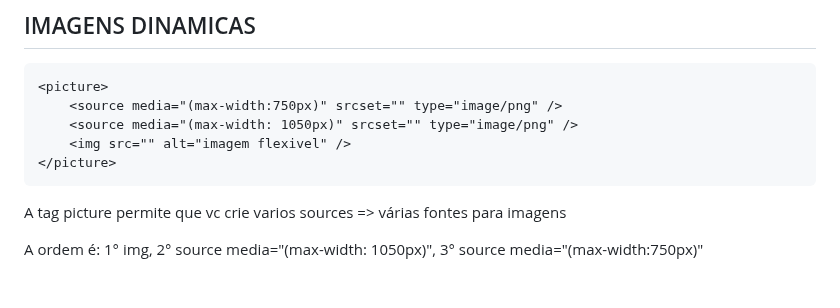
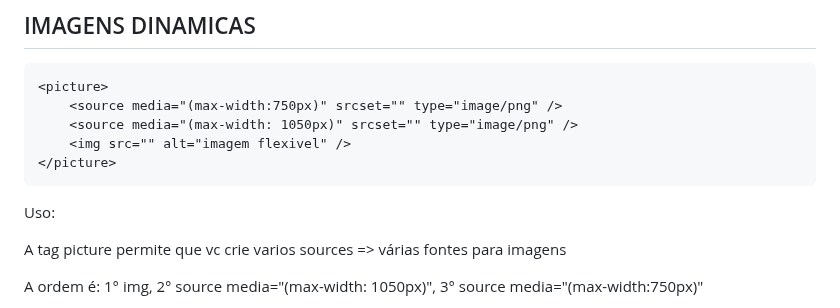
Before and after one commit to RaissonGitHub/Anotacoes, a Markdown page: HTML/anotacoes_html.md, the part around one of its changes. Rendered like a GitHub page; blank space fills up the shorter version.

````diff
--- a/HTML/anotacoes_html.md
+++ b/HTML/anotacoes_html.md
@@ -605,6 +605,7 @@ Atributos:
 	<img src="" alt="imagem flexivel" />
 </picture>
 ```
+Uso:
 
 A tag picture permite que vc crie varios sources => várias fontes para imagens
 
````
Also changed, not shown: other parts of HTML/anotacoes_html.md (+2 -0 lines).
